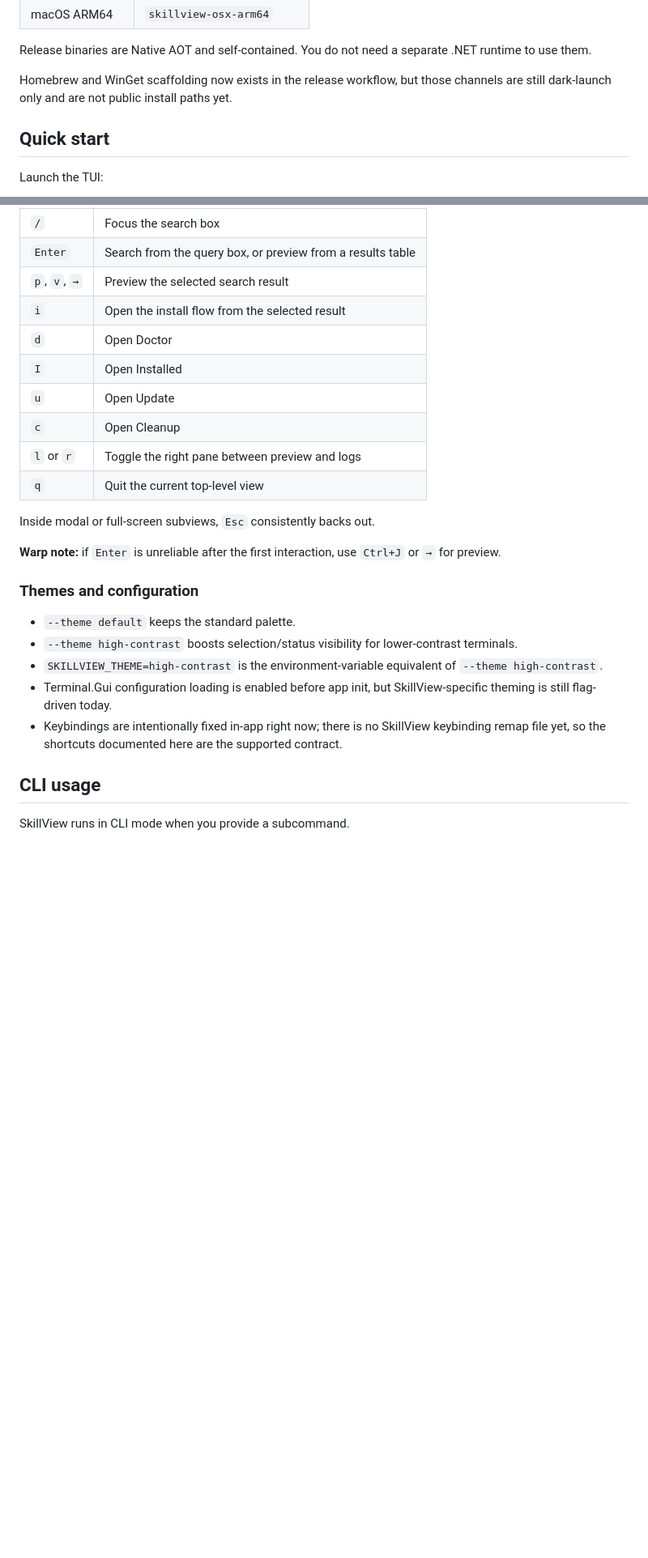
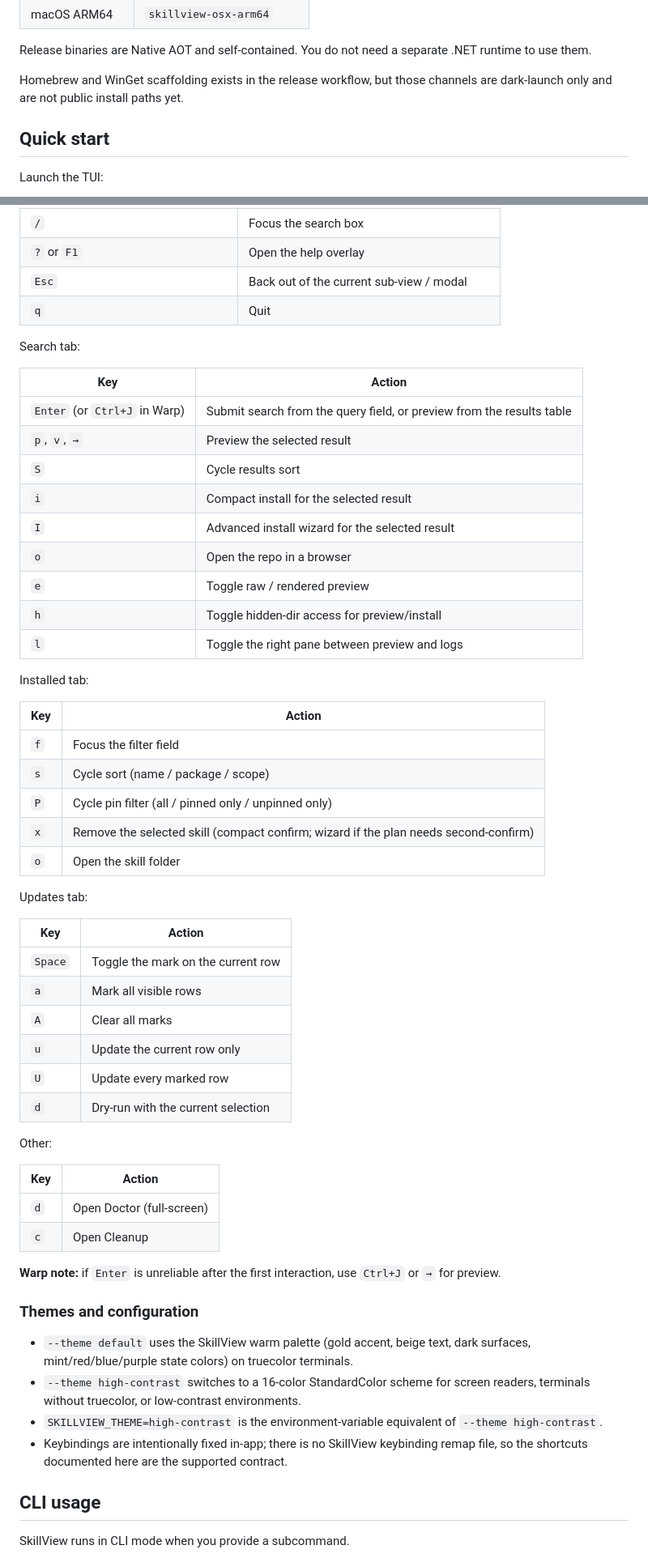
Before and after one commit to harder/gh-skillview, a Markdown page: README.md, 2 parts joined by grey strips. Shown at 81% size. GitHub-like rendering; blank space fills up the shorter version.

```diff
--- a/README.md
+++ b/README.md
@@ -83,7 +84,7 @@ Download the right asset from the [latest release](https://github.com/harder/gh-
 
 Release binaries are Native AOT and self-contained. You do not need a separate .NET runtime to use them.
 
-Homebrew and WinGet scaffolding now exists in the release workflow, but those channels are still dark-launch only and are not public install paths yet.
+Homebrew and WinGet scaffolding exists in the release workflow, but those channels are dark-launch only and are not public install paths yet.
 
 ## Quick start
 
@@ -145,25 +158,58 @@ If you prefer the CLI, every major workflow also has a subcommand.
 | `/` | Focus the search box |
-| `Enter` | Search from the query box, or preview from a results table |
-| `p`, `v`, `→` | Preview the selected search result |
-| `i` | Open the install flow from the selected result |
-| `d` | Open Doctor |
-| `I` | Open Installed |
-| `u` | Open Update |
+| `?` or `F1` | Open the help overlay |
+| `Esc` | Back out of the current sub-view / modal |
+| `q` | Quit |
+
+Search tab:
+
+| Key | Action |
+|---|---|
+| `Enter` (or `Ctrl+J` in Warp) | Submit search from the query field, or preview from the results table |
+| `p`, `v`, `→` | Preview the selected result |
+| `S` | Cycle results sort |
+| `i` | Compact install for the selected result |
+| `I` | Advanced install wizard for the selected result |
+| `o` | Open the repo in a browser |
+| `e` | Toggle raw / rendered preview |
+| `h` | Toggle hidden-dir access for preview/install |
+| `l` | Toggle the right pane between preview and logs |
+
+Installed tab:
+
+| Key | Action |
+|---|---|
+| `f` | Focus the filter field |
+| `s` | Cycle sort (name / package / scope) |
+| `P` | Cycle pin filter (all / pinned only / unpinned only) |
+| `x` | Remove the selected skill (compact confirm; wizard if the plan needs second-confirm) |
+| `o` | Open the skill folder |
+
+Updates tab:
+
+| Key | Action |
+|---|---|
+| `Space` | Toggle the mark on the current row |
+| `a` | Mark all visible rows |
+| `A` | Clear all marks |
+| `u` | Update the current row only |
+| `U` | Update every marked row |
+| `d` | Dry-run with the current selection |
+
+Other:
+
+| Key | Action |
+|---|---|
+| `d` | Open Doctor (full-screen) |
 | `c` | Open Cleanup |
-| `l` or `r` | Toggle the right pane between preview and logs |
-| `q` | Quit the current top-level view |
-
-Inside modal or full-screen subviews, `Esc` consistently backs out.
 
 **Warp note:** if `Enter` is unreliable after the first interaction, use `Ctrl+J` or `→` for preview.
 
 ### Themes and configuration
 
-- `--theme default` keeps the standard palette.
-- `--theme high-contrast` boosts selection/status visibility for lower-contrast terminals.
+- `--theme default` uses the SkillView warm palette (gold accent, beige text, dark surfaces, mint/red/blue/purple state colors) on truecolor terminals.
+- `--theme high-contrast` switches to a 16-color StandardColor scheme for screen readers, terminals without truecolor, or low-contrast environments.
 - `SKILLVIEW_THEME=high-contrast` is the environment-variable equivalent of `--theme high-contrast`.
-- Terminal.Gui configuration loading is enabled before app init, but SkillView-specific theming is still flag-driven today.
-- Keybindings are intentionally fixed in-app right now; there is no SkillView keybinding remap file yet, so the shortcuts documented here are the supported contract.
+- Keybindings are intentionally fixed in-app; there is no SkillView keybinding remap file, so the shortcuts documented here are the supported contract.
 
 ## CLI usage
 
```
Also changed, not shown: other parts of README.md (+45 -28 lines).
